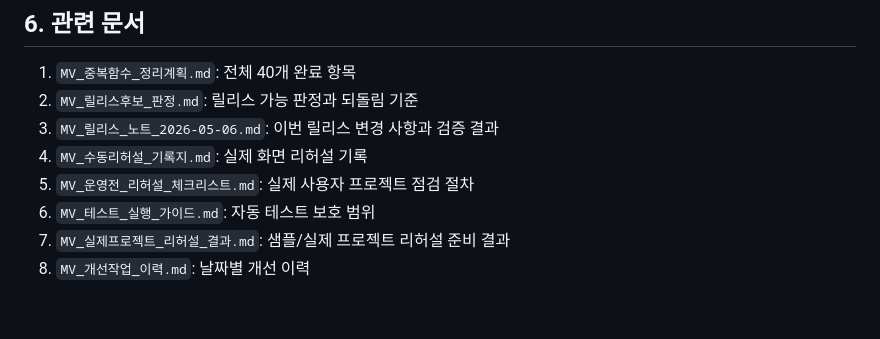
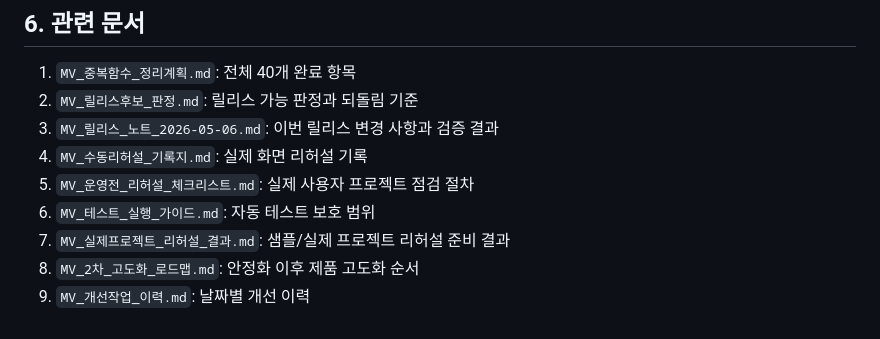
Before and after one commit to LEEMUNHYEONG/Music-Creator, a Markdown page: MV_운영_인계_요약.md, the part around the change. Rendered like a GitHub page.

```diff
--- a/MV_운영_인계_요약.md
+++ b/MV_운영_인계_요약.md
@@ -97,4 +97,5 @@ API 키 없음 및 fallback 기준:
 5. `MV_운영전_리허설_체크리스트.md`: 실제 사용자 프로젝트 점검 절차
 6. `MV_테스트_실행_가이드.md`: 자동 테스트 보호 범위
 7. `MV_실제프로젝트_리허설_결과.md`: 샘플/실제 프로젝트 리허설 준비 결과
-8. `MV_개선작업_이력.md`: 날짜별 개선 이력
+8. `MV_2차_고도화_로드맵.md`: 안정화 이후 제품 고도화 순서
+9. `MV_개선작업_이력.md`: 날짜별 개선 이력
```
Also changed, not shown: MV_2차_고도화_로드맵.md (added, +107 -0 lines).
